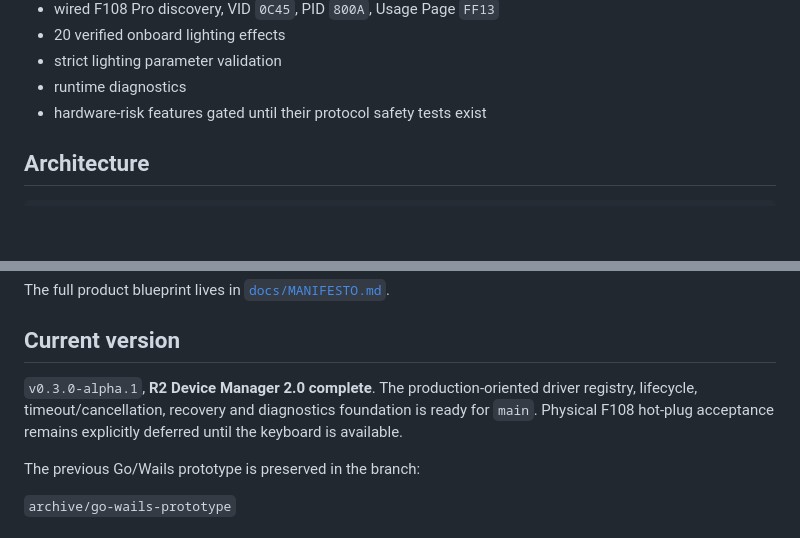
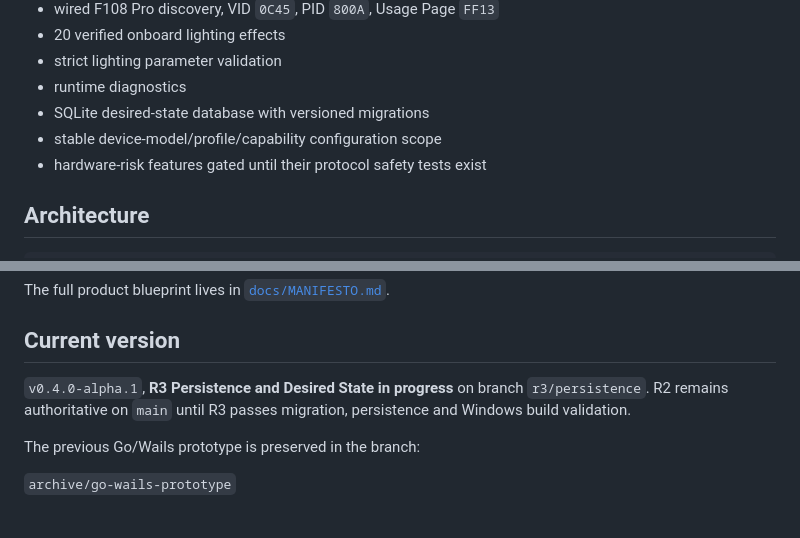
Before and after one commit to ManethonSega/MechKeyMesh, a Markdown page: README.md, 2 parts joined by grey strips. Drawn GitHub-style; blank space fills up the shorter version.

Commit message:
docs: mark R3 persistence work in progress

```diff
--- a/README.md
+++ b/README.md
@@ -22,6 +22,8 @@ Current Rust implementation:
 - 20 verified onboard lighting effects
 - strict lighting parameter validation
 - runtime diagnostics
+- SQLite desired-state database with versioned migrations
+- stable device-model/profile/capability configuration scope
 - hardware-risk features gated until their protocol safety tests exist
 
 ## Architecture
@@ -65,7 +67,7 @@ The full product blueprint lives in [`docs/MANIFESTO.md`](docs/MANIFESTO.md).
 
 ## Current version
 
-`v0.3.0-alpha.1`, **R2 Device Manager 2.0 complete**. The production-oriented driver registry, lifecycle, timeout/cancellation, recovery and diagnostics foundation is ready for `main`. Physical F108 hot-plug acceptance remains explicitly deferred until the keyboard is available.
+`v0.4.0-alpha.1`, **R3 Persistence and Desired State in progress** on branch `r3/persistence`. R2 remains authoritative on `main` until R3 passes migration, persistence and Windows build validation.
 
 The previous Go/Wails prototype is preserved in the branch:
 
```
